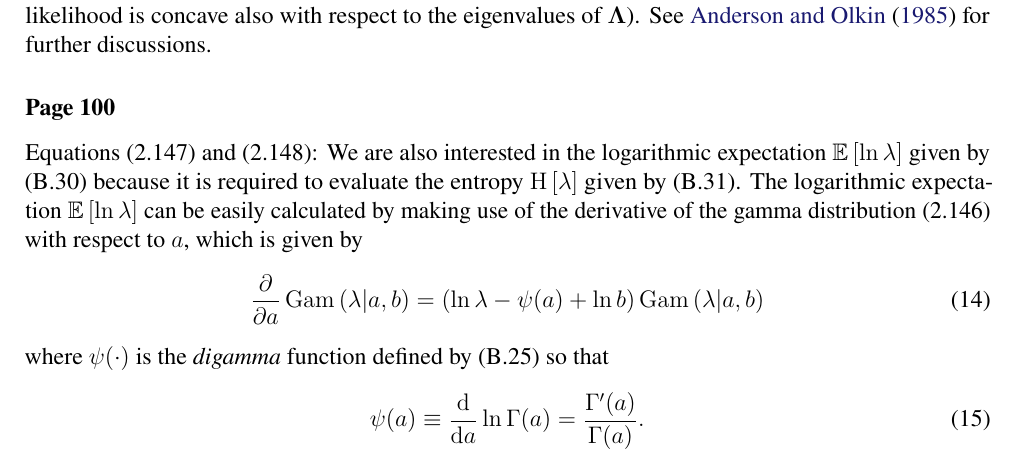
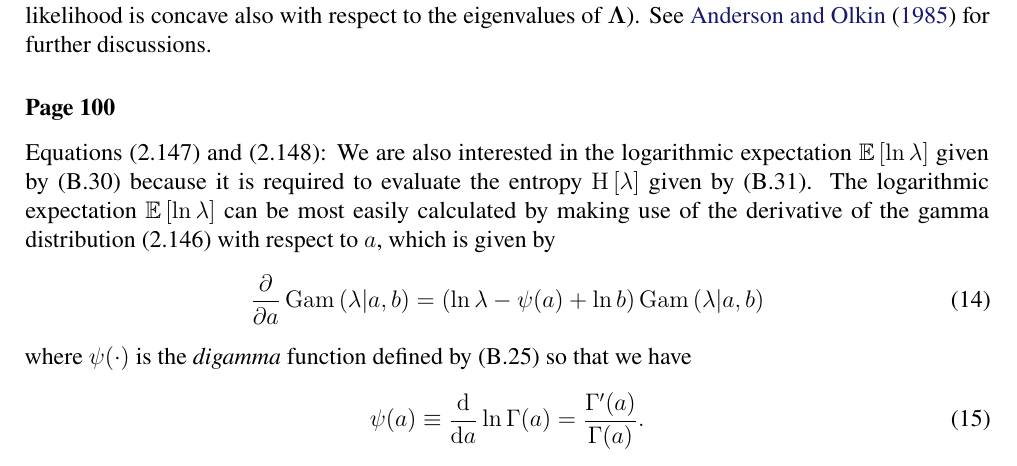
Before and after one commit to yousuketakada/prml_errata, a LaTeX document (prml_errata.tex): part of page 4 of 34, cut so that both start at the same text. Compiled offline with pdfLaTeX.

Commit message:
Edit erratum for (2.147) and (2.148)

```diff
--- a/prml_errata.tex
+++ b/prml_errata.tex
@@ -332,7 +332,7 @@ Equations~(2.147) and (2.148):
 We are also interested in the logarithmic expectation~$\mathbb{E}\left[ \ln\lambda \right]$
 given by (B.30) because it is required to evaluate
 the entropy~$\operatorname{H}\left[ \lambda \right]$ given by (B.31).
-The logarithmic expectation~$\mathbb{E}\left[ \ln\lambda \right]$ can be easily calculated
+The logarithmic expectation~$\mathbb{E}\left[ \ln\lambda \right]$ can be most easily calculated
 by making use of the derivative of the gamma distribution~(2.146)
 with respect to $a$, which is given by
 \begin{equation}
@@ -340,7 +340,7 @@ with respect to $a$, which is given by
 = \left( \ln\lambda - \psi(a) + \ln b \right) \operatorname{Gam}\left(\lambda\middle|a, b\right)
 \label{eq:derivative_of_gamma_distribution_wrt_a}
 \end{equation}
-where $\psi(\cdot)$ is the \emph{digamma} function defined by (B.25) so that
+where $\psi(\cdot)$ is the \emph{digamma} function defined by (B.25) so that we have
 \begin{equation}
 \psi(a) \equiv \frac{\mathrm{d}}{\mathrm{d}a} \ln \Gamma(a) = \frac{\Gamma'(a)}{\Gamma(a)} .
 \end{equation}
```
